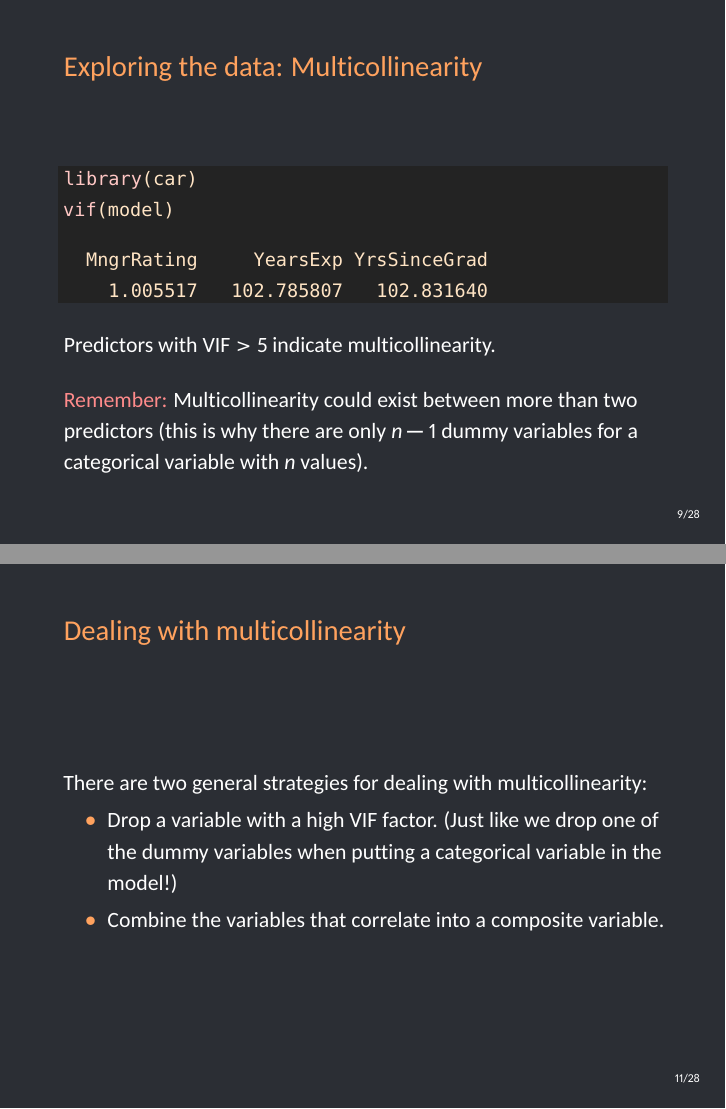
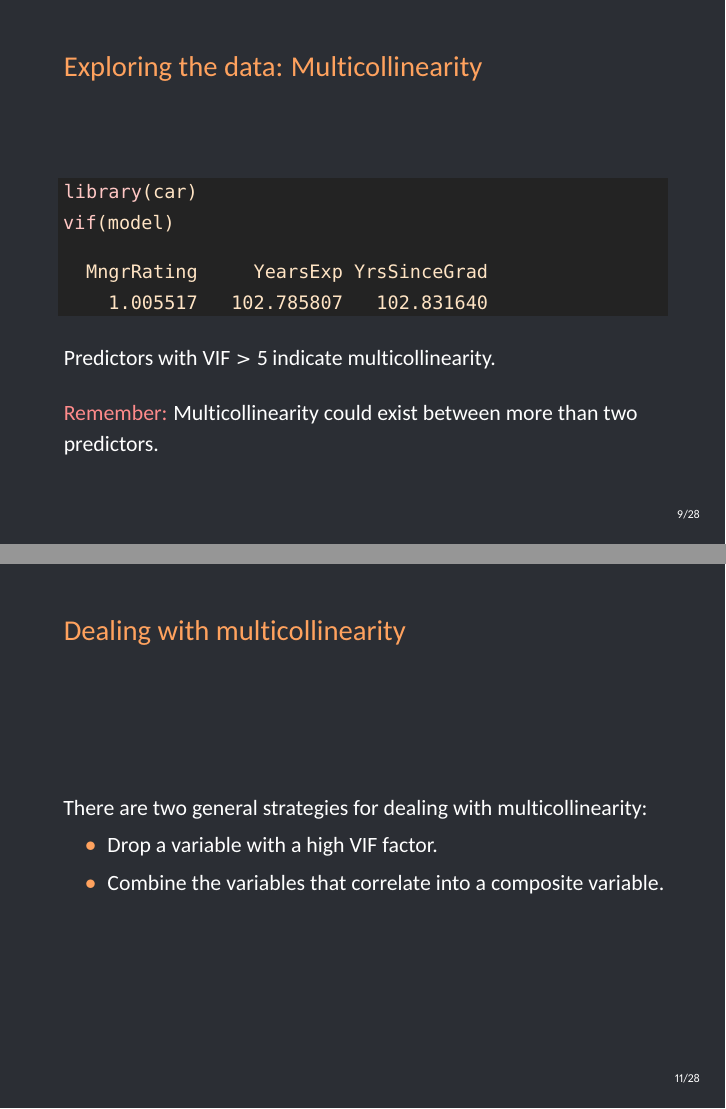
Before and after one commit to brianlukoff/sta371g, LaTeX slides (slides/lecture-17/lecture-17.tex): pages 23 and 25 of 52, joined at a grey line. The pictures show the PDF file slides/lecture-17/lecture-17.pdf that the author committed with the source.

Commit message:
Remove inadvertent references to categorical variables.

```diff
--- a/slides/lecture-17/lecture-17.tex
+++ b/slides/lecture-17/lecture-17.tex
@@ -197,7 +197,7 @@ F-statistic: 50.02 on 3 and 148 DF,  p-value: < 2.2e-16
       Predictors with $\text{VIF} > 5$ indicate multicollinearity.
       \pause\bigskip
 
-      \alert{Remember:} Multicollinearity could exist between more than two predictors (this is why there are only $n-1$ dummy variables for a categorical variable with $n$ values).
+      \alert{Remember:} Multicollinearity could exist between more than two predictors.
     \end{frame}
 
     \begin{frame}
@@ -207,7 +207,7 @@ F-statistic: 50.02 on 3 and 148 DF,  p-value: < 2.2e-16
     \begin{frame}{Dealing with multicollinearity}
       There are two general strategies for dealing with multicollinearity:
       \begin{itemize}
-        \item Drop a variable with a high VIF factor. (Just like we drop one of the dummy variables when putting a categorical variable in the model!)
+        \item Drop a variable with a high VIF factor.
         \item Combine the variables that correlate into a composite variable.
       \end{itemize}
     \end{frame}
```
Also changed, not shown: slides/lecture-17/lecture-17.pdf, 1 other file.
